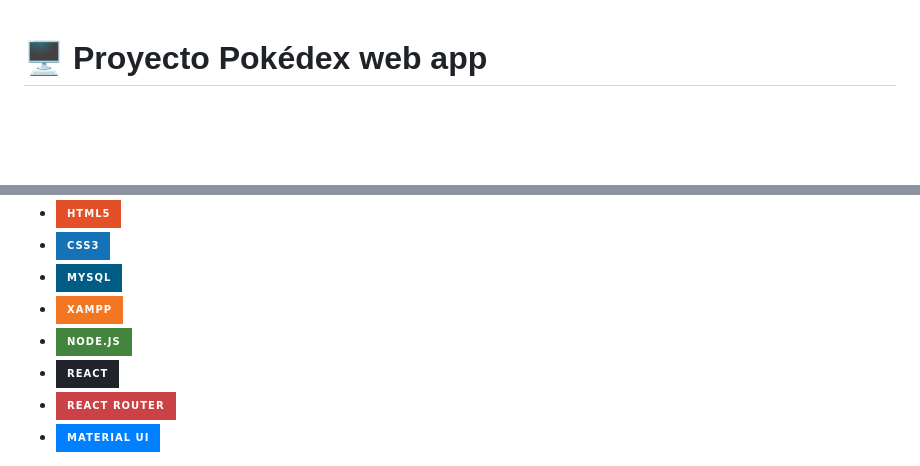
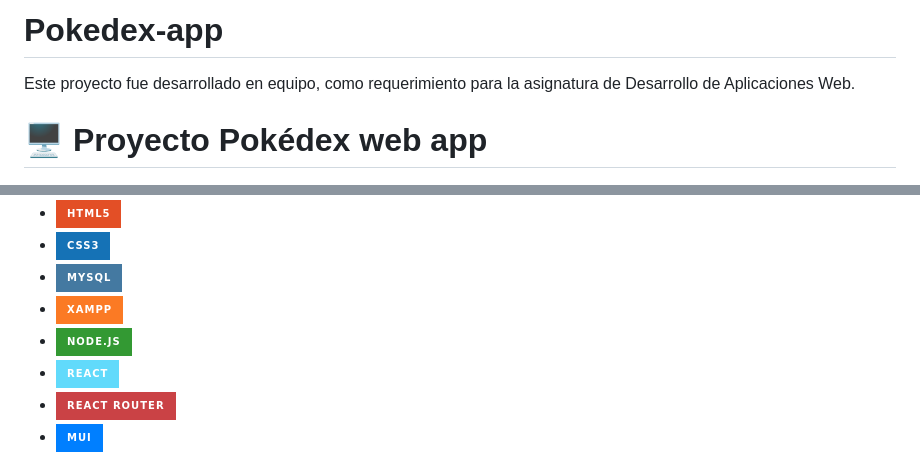
Before and after one commit to juanmanuel109/Pokedex-app, a Markdown page: README.md, 2 parts joined by grey strips. Rendered like a GitHub page; badges without logos; blank space fills up the shorter version.

```diff
--- a/README.md
+++ b/README.md
@@ -1,4 +1,5 @@
-<a name="readme-top"></a>
+# Pokedex-app
+Este proyecto fue desarrollado en equipo, como requerimiento para la asignatura de Desarrollo de Aplicaciones Web.
 
 # 🖥 Proyecto Pokédex web app
 
@@ -82,9 +22,9 @@ Cuando ya tenga configurada la parte del FrontEnd, a través de XAMPP debe inici
 - ![HTML](https://img.shields.io/badge/HTML5-E34F26?style=for-the-badge&logo=html5&logoColor=white)
 - ![CSS](https://img.shields.io/badge/CSS3-1572B6?style=for-the-badge&logo=css3&logoColor=white)
-- ![MySQL](https://img.shields.io/badge/MySQL-005C84?style=for-the-badge&logo=mysql&logoColor=white)
-- ![XAMPP](https://img.shields.io/badge/Xampp-F37623?style=for-the-badge&logo=xampp&logoColor=white)
-- ![Node](https://img.shields.io/badge/Node.js-43853D?style=for-the-badge&logo=node.js&logoColor=white)
-- ![React](https://img.shields.io/badge/React-20232A?style=for-the-badge&logo=react&logoColor=61DAFB)
-- ![React router](https://img.shields.io/badge/React_Router-CA4245?style=for-the-badge&logo=react-router&logoColor=white)
-- ![MUI](https://img.shields.io/badge/Material%20UI-007FFF?style=for-the-badge&logo=mui&logoColor=white)
+- ![MySQL](https://img.shields.io/badge/MySQL-4479A1?style=for-the-badge&logo=mysql&logoColor=white)
+- ![XAMPP](https://img.shields.io/badge/XAMPP-FB7A24?style=for-the-badge&logo=xampp&logoColor=white)
+- ![Node](https://img.shields.io/badge/Node.js-339933?style=for-the-badge&logo=nodedotjs&logoColor=white)
+- ![React](https://img.shields.io/badge/React-61DAFB?style=for-the-badge&logo=react&logoColor=black)
+- ![React Router](https://img.shields.io/badge/React_Router-CA4245?style=for-the-badge&logo=react-router&logoColor=white)
+- ![MUI](https://img.shields.io/badge/MUI-007FFF?style=for-the-badge&logo=mui&logoColor=white)
 
```
Also changed, not shown: other parts of README.md (+25 -75 lines).
